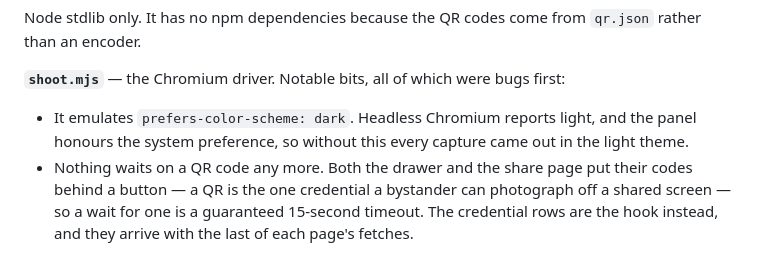
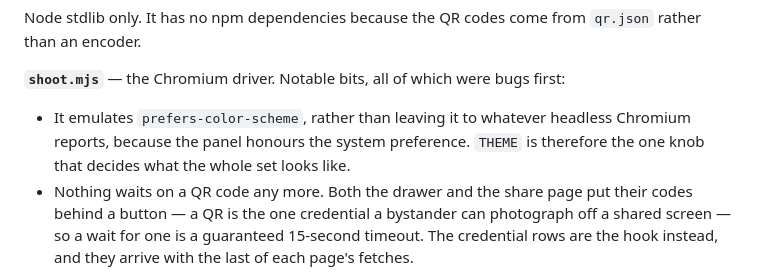
Before and after one commit to reeywhaar/vlessvmorectl, a Markdown page: docs/screenshots/README.md, the part around one of its changes. GitHub-like rendering.

Commit message:
Capture the screenshots in the light theme by default

```diff
--- a/docs/screenshots/README.md
+++ b/docs/screenshots/README.md
@@ -66,8 +66,9 @@ rather than an encoder.
 
 **`shoot.mjs`** — the Chromium driver. Notable bits, all of which were bugs first:
 
-- It emulates `prefers-color-scheme: dark`. Headless Chromium reports light, and the panel
-  honours the system preference, so without this every capture came out in the light theme.
+- It emulates `prefers-color-scheme`, rather than leaving it to whatever headless Chromium
+  reports, because the panel honours the system preference. `THEME` is therefore the one knob
+  that decides what the whole set looks like.
 - Nothing waits on a QR code any more. Both the drawer and the share page put their codes
   behind a button — a QR is the one credential a bystander can photograph off a shared
   screen — so a wait for one is a guaranteed 15-second timeout. The credential rows are the
```
Also changed, not shown: other parts of docs/screenshots/README.md (+1 -1 lines), docs/screenshots/access.png, docs/screenshots/login.png, docs/screenshots/overview.png, docs/screenshots/server.png, docs/screenshots/subscribers.png, docs/screenshots/user.png, 1 other file.
